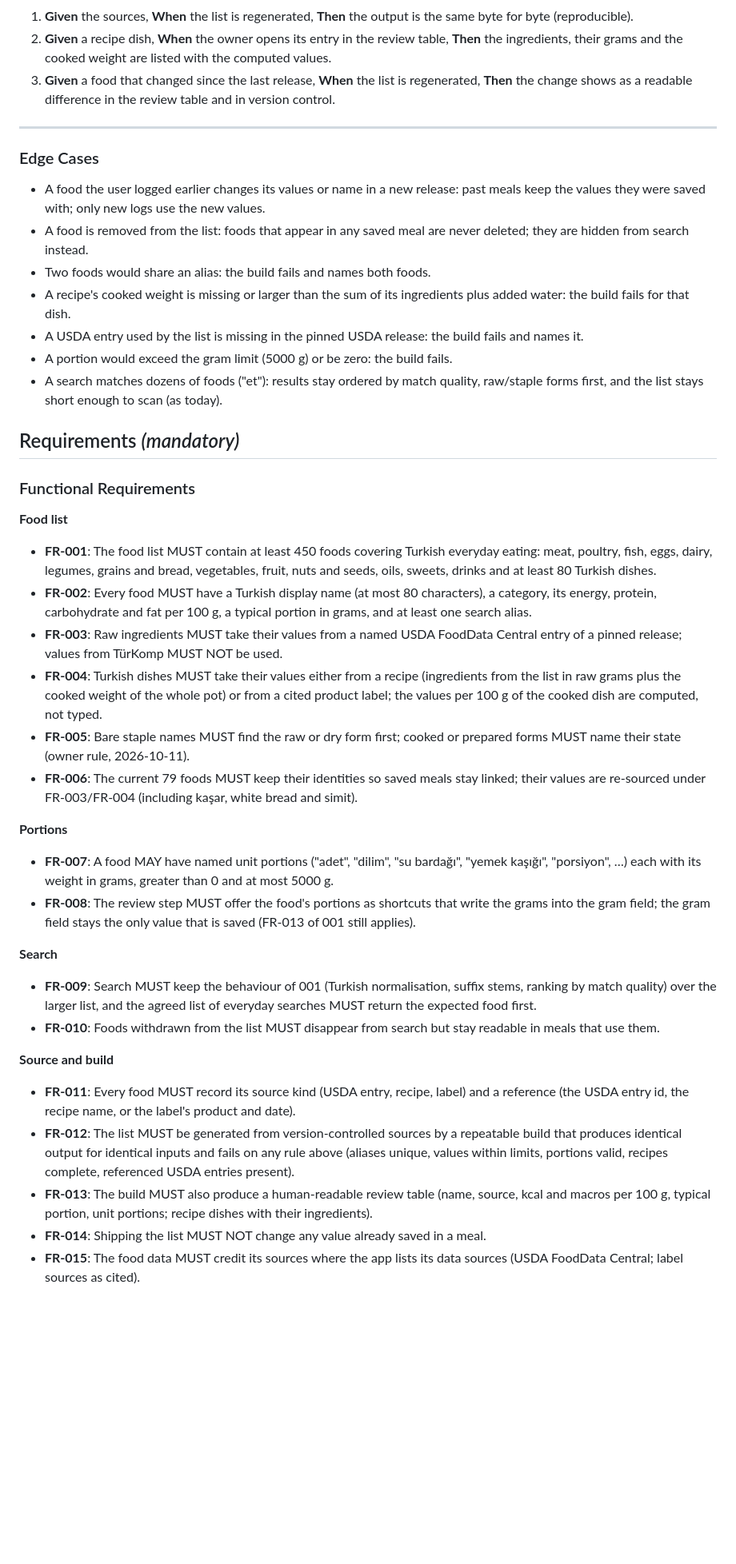
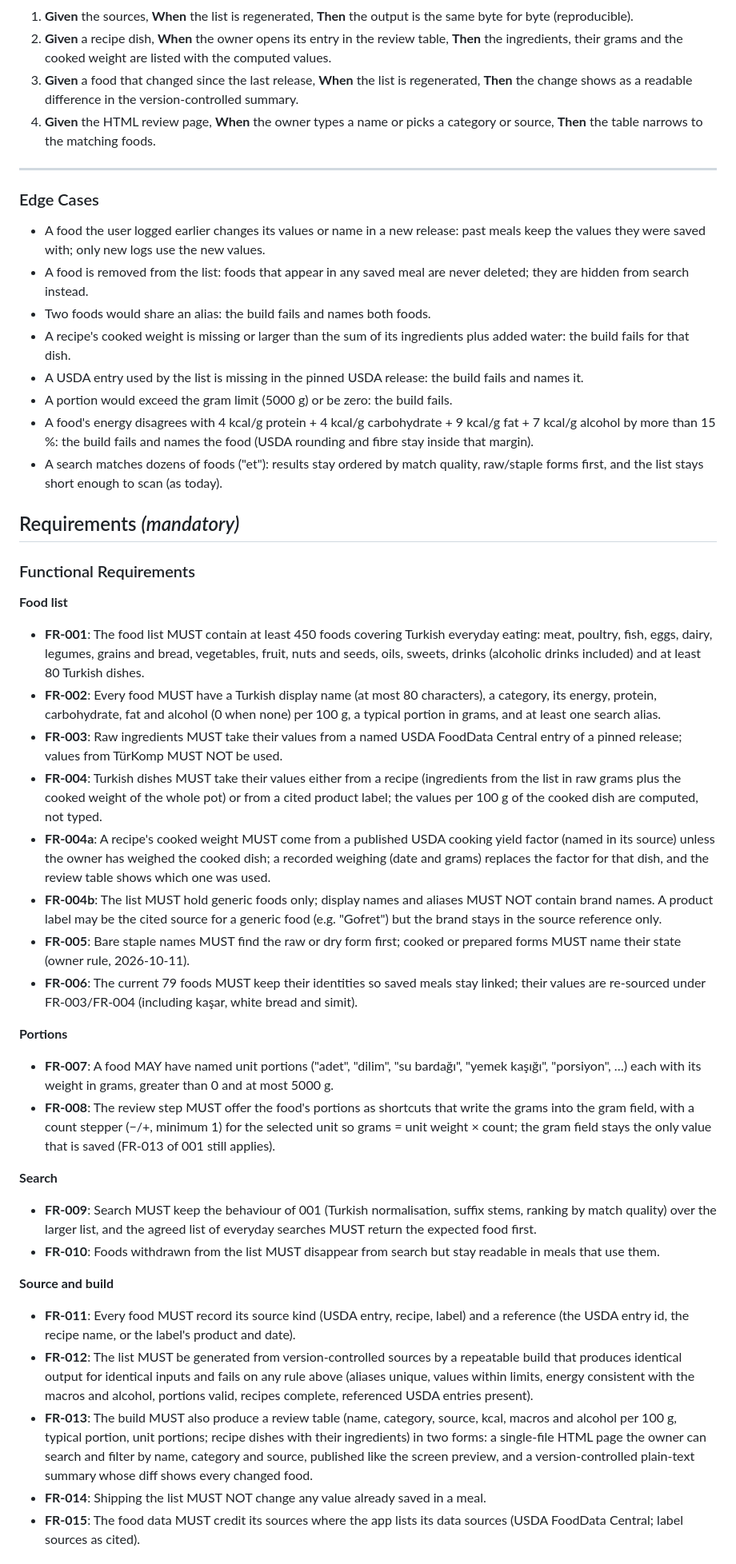
Before and after one commit to yidoae/calorie-tracker, a Markdown page: specs/002-food-database/spec.md, the part around one of its changes. Shown at 80% size. Drawn GitHub-style; blank space fills up the shorter version.

```diff
--- a/specs/002-food-database/spec.md
+++ b/specs/002-food-database/spec.md
@@ -75,7 +88,9 @@ shipped list, and the review table lists every food with its source, kcal and po
 2. **Given** a recipe dish, **When** the owner opens its entry in the review table, **Then** the
    ingredients, their grams and the cooked weight are listed with the computed values.
 3. **Given** a food that changed since the last release, **When** the list is regenerated,
-   **Then** the change shows as a readable difference in the review table and in version control.
+   **Then** the change shows as a readable difference in the version-controlled summary.
+4. **Given** the HTML review page, **When** the owner types a name or picks a category or source,
+   **Then** the table narrows to the matching foods.
 
 ---
 
@@ -90,6 +105,9 @@ shipped list, and the review table lists every food with its source, kcal and po
   the build fails for that dish.
 - A USDA entry used by the list is missing in the pinned USDA release: the build fails and names it.
 - A portion would exceed the gram limit (5000 g) or be zero: the build fails.
+- A food's energy disagrees with 4 kcal/g protein + 4 kcal/g carbohydrate + 9 kcal/g fat + 7 kcal/g
+  alcohol by more than 15 %: the build fails and names the food (USDA rounding and fibre stay
+  inside that margin).
 - A search matches dozens of foods ("et"): results stay ordered by match quality, raw/staple forms
   first, and the list stays short enough to scan (as today).
 
@@ -101,15 +119,22 @@ shipped list, and the review table lists every food with its source, kcal and po
 
 - **FR-001**: The food list MUST contain at least 450 foods covering Turkish everyday eating: meat,
   poultry, fish, eggs, dairy, legumes, grains and bread, vegetables, fruit, nuts and seeds, oils,
-  sweets, drinks and at least 80 Turkish dishes.
+  sweets, drinks (alcoholic drinks included) and at least 80 Turkish dishes.
 - **FR-002**: Every food MUST have a Turkish display name (at most 80 characters), a category, its
-  energy, protein, carbohydrate and fat per 100 g, a typical portion in grams, and at least one
+  energy, protein, carbohydrate, fat and alcohol (0 when none) per 100 g, a typical portion in
+  grams, and at least one
   search alias.
 - **FR-003**: Raw ingredients MUST take their values from a named USDA FoodData Central entry of a
   pinned release; values from TürKomp MUST NOT be used.
 - **FR-004**: Turkish dishes MUST take their values either from a recipe (ingredients from the list
   in raw grams plus the cooked weight of the whole pot) or from a cited product label; the values
   per 100 g of the cooked dish are computed, not typed.
+- **FR-004a**: A recipe's cooked weight MUST come from a published USDA cooking yield factor (named
+  in its source) unless the owner has weighed the cooked dish; a recorded weighing (date and
+  grams) replaces the factor for that dish, and the review table shows which one was used.
+- **FR-004b**: The list MUST hold generic foods only; display names and aliases MUST NOT contain
+  brand names. A product label may be the cited source for a generic food (e.g. "Gofret") but the
+  brand stays in the source reference only.
 - **FR-005**: Bare staple names MUST find the raw or dry form first; cooked or prepared forms MUST
   name their state (owner rule, 2026-10-11).
 - **FR-006**: The current 79 foods MUST keep their identities so saved meals stay linked; their
@@ -120,7 +145,8 @@ shipped list, and the review table lists every food with its source, kcal and po
 - **FR-007**: A food MAY have named unit portions ("adet", "dilim", "su bardağı", "yemek kaşığı",
   "porsiyon", …) each with its weight in grams, greater than 0 and at most 5000 g.
 - **FR-008**: The review step MUST offer the food's portions as shortcuts that write the grams into
-  the gram field; the gram field stays the only value that is saved (FR-013 of 001 still applies).
+  the gram field, with a count stepper (−/+, minimum 1) for the selected unit so grams = unit
+  weight × count; the gram field stays the only value that is saved (FR-013 of 001 still applies).
 
 **Search**
 
@@ -136,9 +162,13 @@ shipped list, and the review table lists every food with its source, kcal and po
   (the USDA entry id, the recipe name, or the label's product and date).
 - **FR-012**: The list MUST be generated from version-controlled sources by a repeatable build that
   produces identical output for identical inputs and fails on any rule above (aliases unique,
-  values within limits, portions valid, recipes complete, referenced USDA entries present).
-- **FR-013**: The build MUST also produce a human-readable review table (name, source, kcal and
-  macros per 100 g, typical portion, unit portions; recipe dishes with their ingredients).
+  values within limits, energy consistent with the macros and alcohol, portions valid, recipes
+  complete, referenced USDA entries present).
+- **FR-013**: The build MUST also produce a review table (name, category, source, kcal, macros and
+  alcohol per 100 g, typical portion, unit portions; recipe dishes with their ingredients) in two
+  forms: a single-file HTML page the owner can search and filter by name, category and source,
+  published like the screen preview, and a version-controlled plain-text summary whose diff shows
+  every changed food.
 - **FR-014**: Shipping the list MUST NOT change any value already saved in a meal.
 - **FR-015**: The food data MUST credit its sources where the app lists its data sources (USDA
   FoodData Central; label sources as cited).
```
Also changed, not shown: other parts of specs/002-food-database/spec.md (+21 -6 lines).
